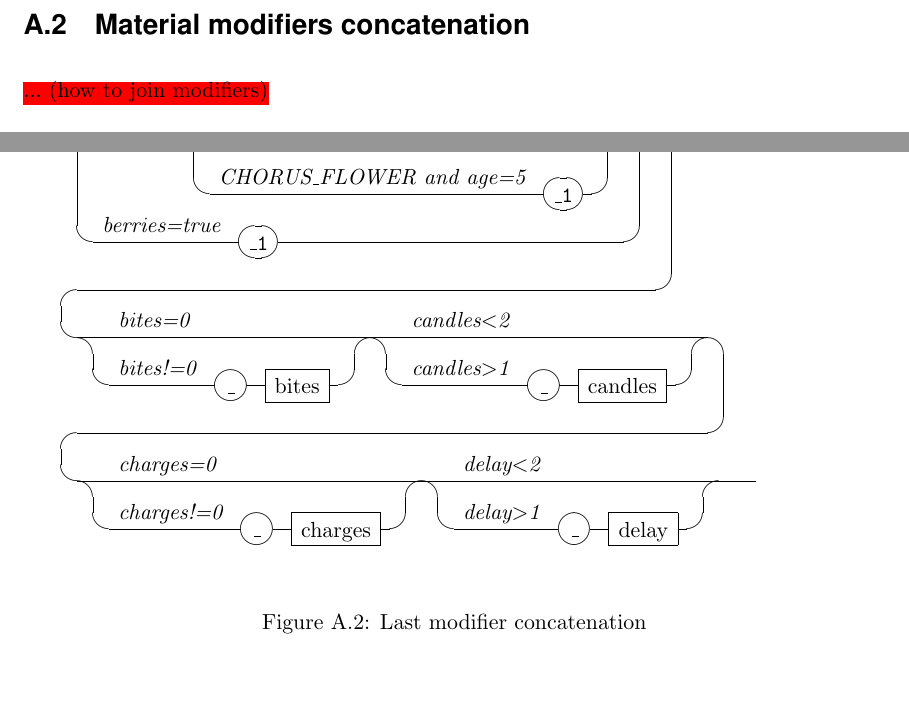
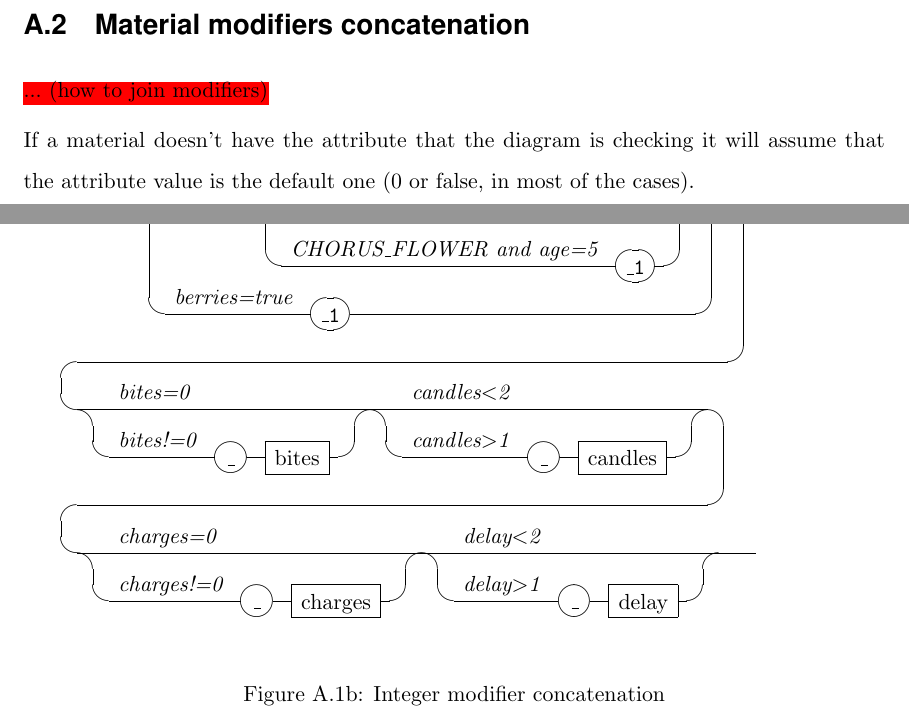
Before and after one commit to watch-wolf/WatchWolf, a LaTeX paper (Standard/Protocols.tex): two parts of pages 54 and 56 of 57, joined at a grey line, cut so that both start at the same text, the shorter picture padded with empty space. The pictures show the PDF file Standard/Protocols.pdf that the author committed with the source.

Commit message:
Feature: small changes

```diff
--- a/Standard/Protocols.tex
+++ b/Standard/Protocols.tex
@@ -1995,6 +1996,8 @@ Besides underwater blocks\footnote{BRAIN\_CORAL, BRAIN\_CORAL\_FAN, BRAIN\_CORAL
 \subsection{Material modifiers concatenation}
 \myworries{... (how to join modifiers)}
 
+If a material doesn't have the attribute that the diagram is checking it will assume that the attribute value is the default one (0 or false, in most of the cases), resulting in ignoring that property.
+
+\begin{subfigures}
 \begin{figure}
 	\begin{rail}
-		([waterlogged=false] () | [waterlogged=true] 'WATERLOGGED\_' ) \\
@@ -2007,15 +2013,16 @@ Besides underwater blocks\footnote{BRAIN\_CORAL, BRAIN\_CORAL\_FAN, BRAIN\_CORAL
 	\caption{Modifier concatenation}
-	\label{rail:modifier-concatenation}
 \end{figure}
 
 \begin{figure}
 	\begin{rail}
+		'...'
 		([age=0 and berries=false] () | [age!=0] ([not CHORUS\_FLOWER] '\_' age | [CHORUS\_FLOWER and age$<$5] () | [CHORUS\_FLOWER and age=5] '\_1') | [berries=true] '\_1') \\
 		([bites=0] () | [bites!=0] '\_' bites) ([candles$<$2] () | [candles$>$1] '\_' candles) \\
 		([charges=0] () | [charges!=0] '\_' charges) ([delay$<$2] () | [delay$>$1] '\_' delay)
 	\end{rail}
-	\caption{Last modifier concatenation}
-\end{figure}
+	\caption{Integer modifier concatenation}
+\end{figure}
+\end{subfigures}
 
 % Bibliography
 \addcontentsline{toc}{section}{References}
```
Also changed, not shown: Standard/Protocols.pdf, Standard/Protocols.tex (8 more changed lines).
